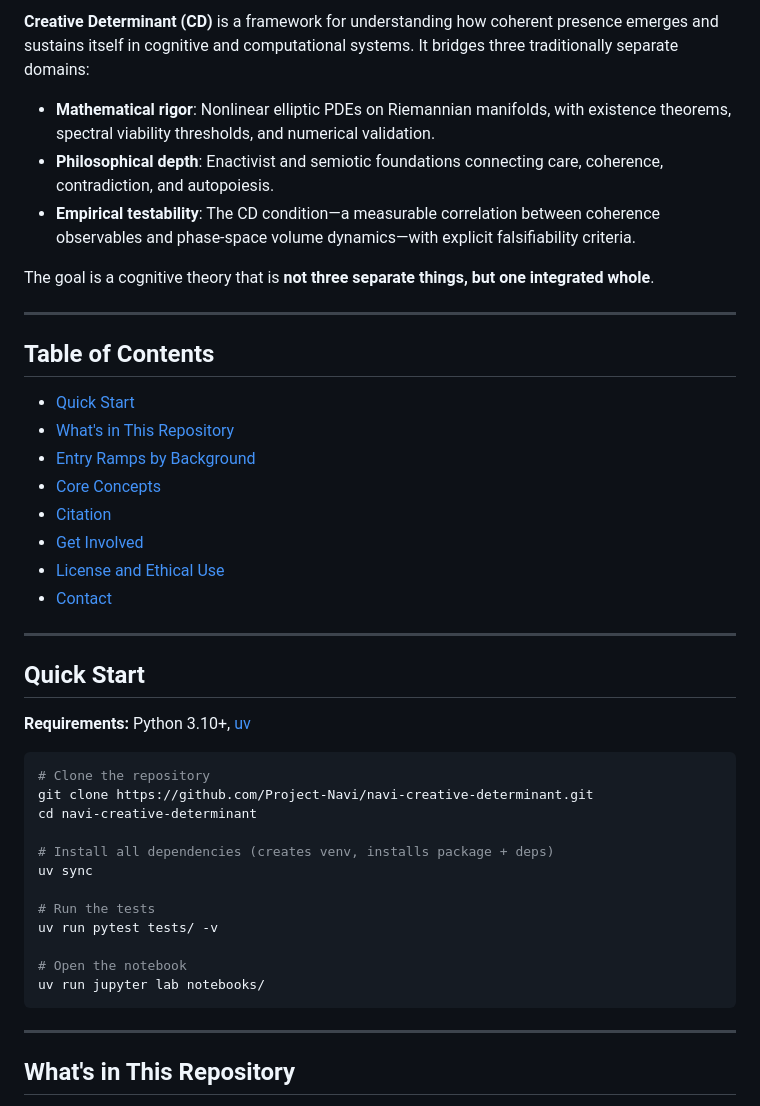
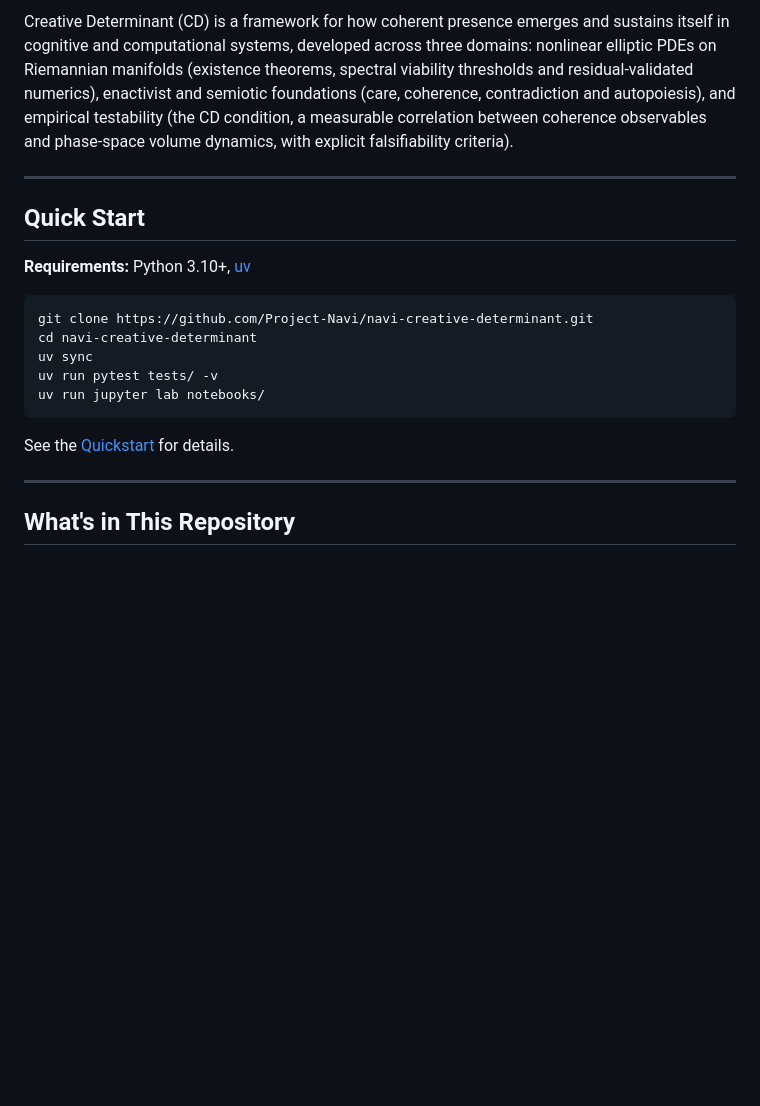
Before and after one commit to Project-Navi/navi-creative-determinant, a Markdown page: README.md, the part around one of its changes. Rendered like a GitHub page; blank space fills up the shorter version.

````diff
--- a/README.md
+++ b/README.md
@@ -6,26 +6,7 @@
 [![Figure Validation](https://github.com/Project-Navi/navi-creative-determinant/actions/workflows/figures.yml/badge.svg)](https://github.com/Project-Navi/navi-creative-determinant/actions/workflows/figures.yml)
 [![Python](https://img.shields.io/badge/python-3.10%2B-blue.svg)](notebooks/cd_pde_demo.ipynb)
 
-**Creative Determinant (CD)** is a framework for understanding how coherent presence emerges and sustains itself in cognitive and computational systems. It bridges three traditionally separate domains:
-
-- **Mathematical rigor**: Nonlinear elliptic PDEs on Riemannian manifolds, with existence theorems, spectral viability thresholds, and numerical validation.
-- **Philosophical depth**: Enactivist and semiotic foundations connecting care, coherence, contradiction, and autopoiesis.
-- **Empirical testability**: The CD condition—a measurable correlation between coherence observables and phase-space volume dynamics—with explicit falsifiability criteria.
-
-The goal is a cognitive theory that is **not three separate things, but one integrated whole**.
-
----
-
-## Table of Contents
-
-- [Quick Start](#quick-start)
-- [What's in This Repository](#whats-in-this-repository)
-- [Entry Ramps by Background](#entry-ramps-by-background)
-- [Core Concepts](#core-concepts-30-second-version)
-- [Citation](#citation)
-- [Get Involved](#get-involved)
-- [License and Ethical Use](#license-and-ethical-use)
-- [Contact](#contact)
+Creative Determinant (CD) is a framework for how coherent presence emerges and sustains itself in cognitive and computational systems, developed across three domains: nonlinear elliptic PDEs on Riemannian manifolds (existence theorems, spectral viability thresholds and residual-validated numerics), enactivist and semiotic foundations (care, coherence, contradiction and autopoiesis), and empirical testability (the CD condition, a measurable correlation between coherence observables and phase-space volume dynamics, with explicit falsifiability criteria).
 
 ---
 
@@ -34,19 +15,14 @@ The goal is a cognitive theory that is **not three separate things, but one inte
 **Requirements:** Python 3.10+, [uv](https://docs.astral.sh/uv/)
 
 ```bash
-# Clone the repository
 git clone https://github.com/Project-Navi/navi-creative-determinant.git
 cd navi-creative-determinant
-
-# Install all dependencies (creates venv, installs package + deps)
 uv sync
-
-# Run the tests
 uv run pytest tests/ -v
-
-# Open the notebook
 uv run jupyter lab notebooks/
 ```
+
+See the [Quickstart](https://docs.projectnavi.ai/navi-creative-determinant/getting-started/quickstart/) for details.
 
 ---
 
````
Also changed, not shown: other parts of README.md (+11 -57 lines).
